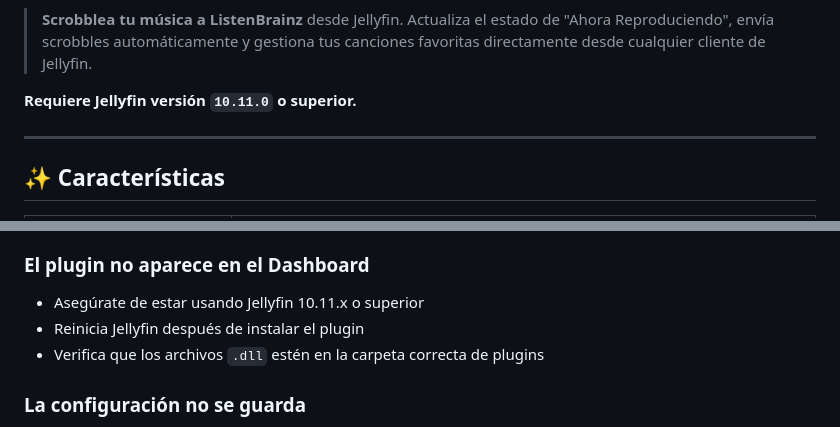
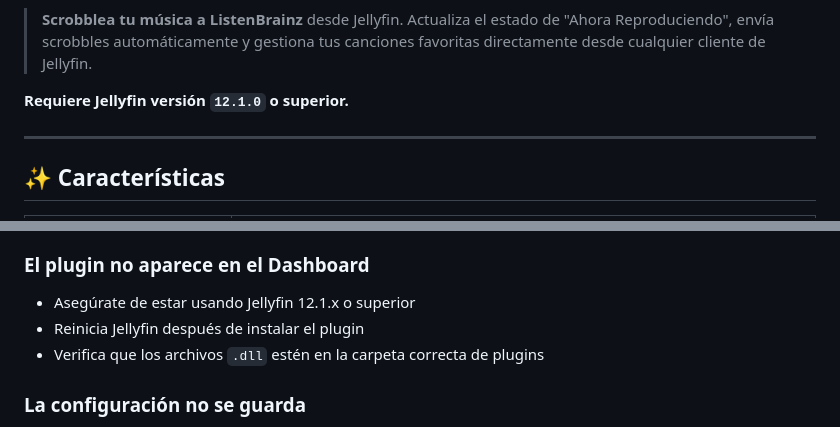
Before and after one commit to pepebarrascout/jellyfin-plugin-listenbrainz, a Markdown page: README.md, 2 parts joined by grey strips. GitHub-like rendering.

Commit message:
Update README.md
Compatible version update

```diff
--- a/README.md
+++ b/README.md
@@ -11,7 +11,7 @@
 
 > **Scrobblea tu música a ListenBrainz** desde Jellyfin. Actualiza el estado de "Ahora Reproduciendo", envía scrobbles automáticamente y gestiona tus canciones favoritas directamente desde cualquier cliente de Jellyfin.
 
-**Requiere Jellyfin versión `10.11.0` o superior.**
+**Requiere Jellyfin versión `12.1.0` o superior.**
 
 ---
 
@@ -125,7 +125,7 @@ A diferencia de Last.fm, ListenBrainz solo necesita un token de usuario simple.
 
 ### El plugin no aparece en el Dashboard
 
-- Asegúrate de estar usando Jellyfin 10.11.x o superior
+- Asegúrate de estar usando Jellyfin 12.1.x o superior
 - Reinicia Jellyfin después de instalar el plugin
 - Verifica que los archivos `.dll` estén en la carpeta correcta de plugins
 
```
Also changed, not shown: other parts of README.md (+1 -1 lines).
